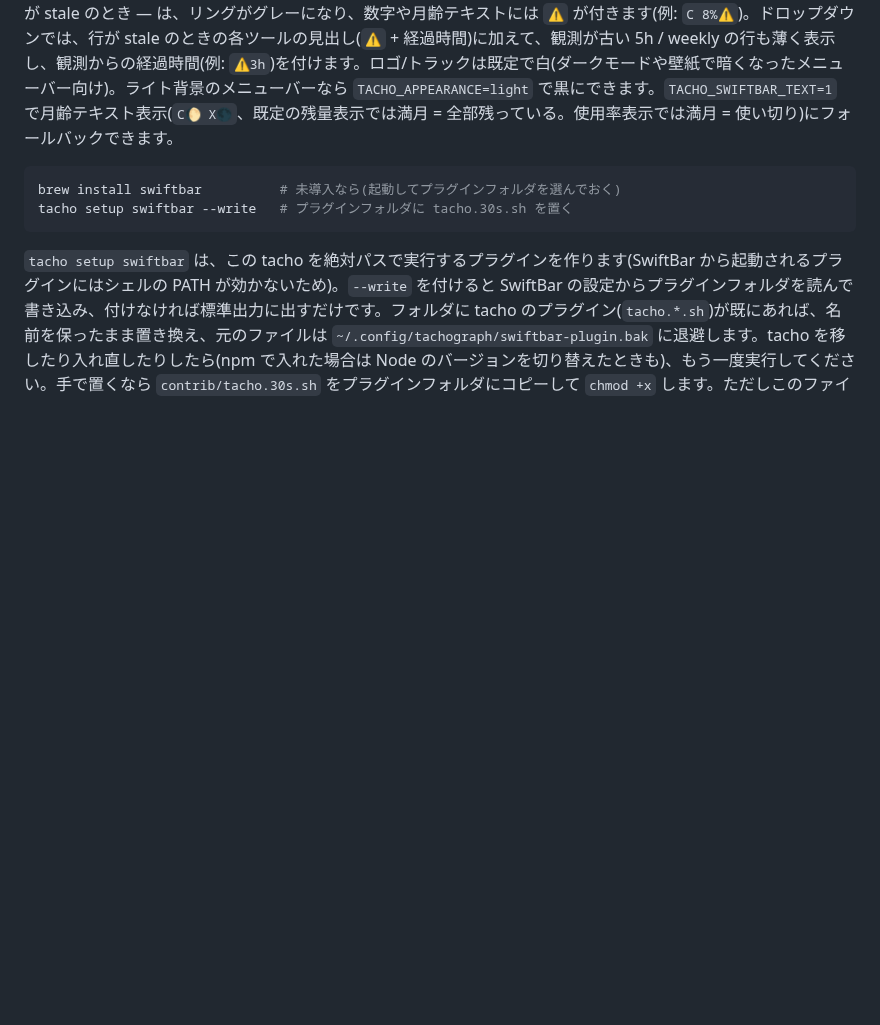
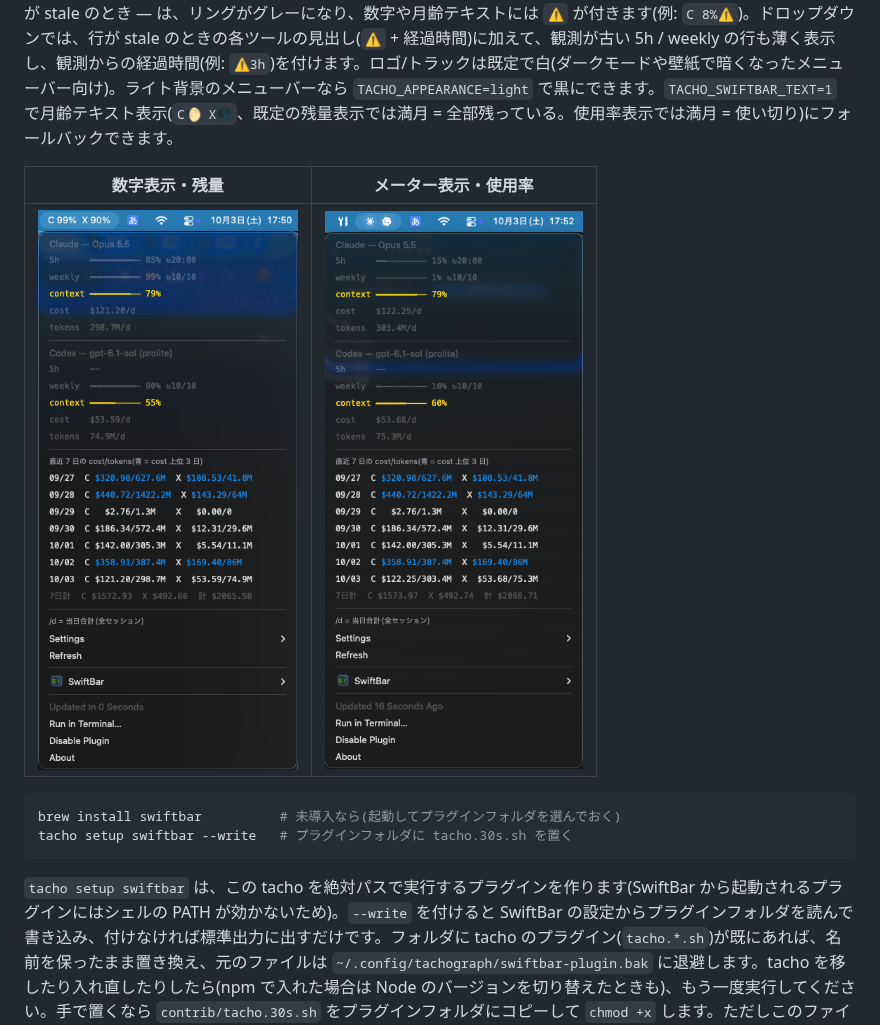
Before and after one commit to kosako/tachograph, a Markdown page: README.md, the part around the change. GitHub-like rendering; pictures changed too: assets/screenshots/swiftbar-meter.png (added), assets/screenshots/swiftbar-number.png (added); blank space fills up the shorter version.

Commit message:
docs(readme): SwiftBar の表示例をスクリーンショットで載せる(#335)
Co-Authored-By: Codex <codex@users.noreply.github.com>

````diff
--- a/README.md
+++ b/README.md
@@ -190,6 +190,10 @@ tacho config statusline-preset moon      # 選んで statusline.tmpl に書き
 
 どのエージェントが動いていても(何も動いていなくても)常時見える表示面として、[SwiftBar](https://github.com/swiftbar/SwiftBar) プラグインを同梱しています。メニューバーにはツールごとのタコメーター(ロゴの周りのリングが既定では 5h 枠の残量を示し、使うほど時計回りに減っていく燃料計。使用率表示に切り替えると使うほど溜まる。後述の「指標」で weekly 枠にも切り替え可)、クリックで各ツールの詳細が出ます。リングは使用率で緑/黄/赤(古い値はグレー)。表示している 5h / weekly の値が古いとき — その枠の観測がツールの stale 閾値(Claude 60 分 / Codex 5 時間)より前か、ツールの行が stale のとき — は、リングがグレーになり、数字や月齢テキストには `⚠` が付きます(例: `C 8%⚠`)。ドロップダウンでは、行が stale のときの各ツールの見出し(`⚠` + 経過時間)に加えて、観測が古い 5h / weekly の行も薄く表示し、観測からの経過時間(例: `⚠3h`)を付けます。ロゴ/トラックは既定で白(ダークモードや壁紙で暗くなったメニューバー向け)。ライト背景のメニューバーなら `TACHO_APPEARANCE=light` で黒にできます。`TACHO_SWIFTBAR_TEXT=1` で月齢テキスト表示(`C🌔 X🌑`、既定の残量表示では満月 = 全部残っている。使用率表示では満月 = 使い切り)にフォールバックできます。
 
+| 数字表示・残量 | メーター表示・使用率 |
+| --- | --- |
+| <img src="assets/screenshots/swiftbar-number.png" alt="SwiftBarの数字表示（残量）とドロップダウン" height="720"> | <img src="assets/screenshots/swiftbar-meter.png" alt="SwiftBarのメーター表示（使用率）とドロップダウン" height="720"> |
+
 ```sh
 brew install swiftbar          # 未導入なら(起動してプラグインフォルダを選んでおく)
 tacho setup swiftbar --write   # プラグインフォルダに tacho.30s.sh を置く
````
Also changed, not shown: README.en.md (+4 -0 lines).
